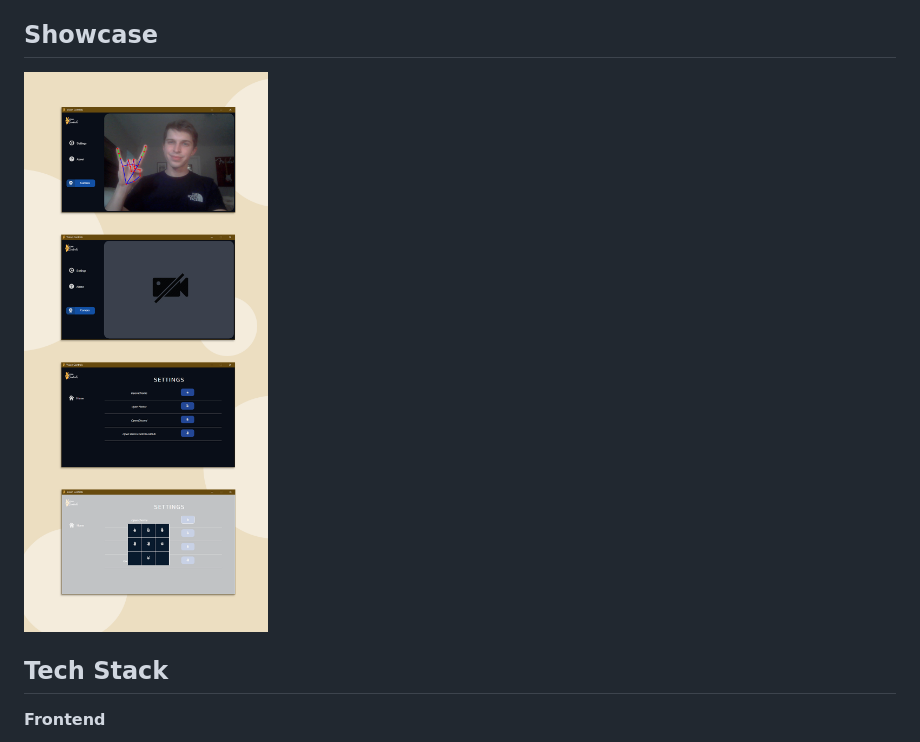
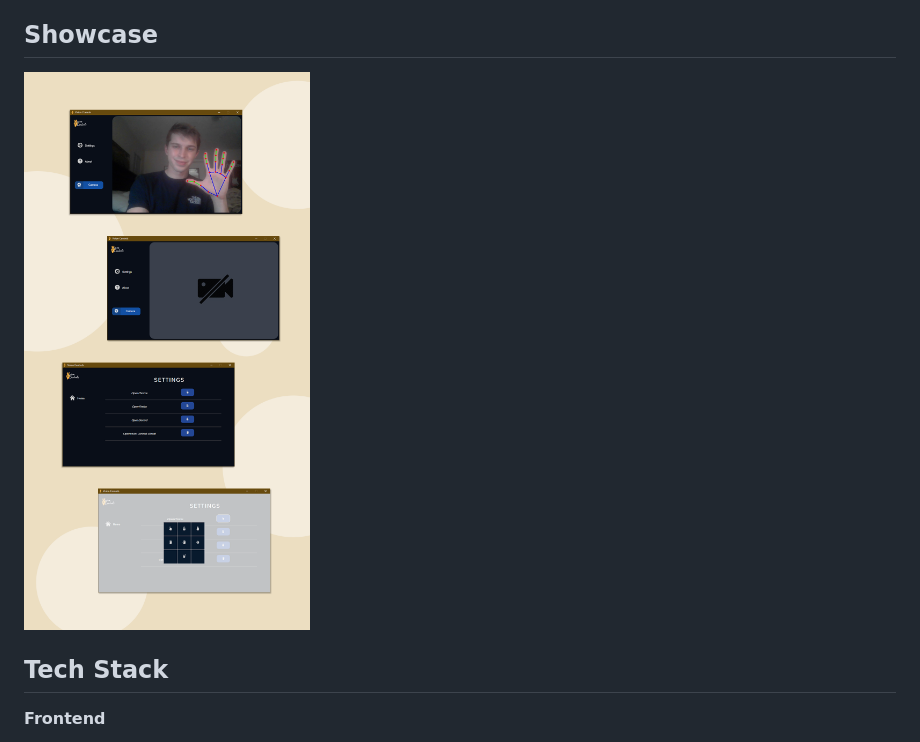
Before and after one commit to aggie-coding-club/Gesture, a Markdown page: README.md, the part around the change. Rendered like a GitHub page; pictures changed too: assets/readme/main.png (added).

Commit message:
fixed readme error

```diff
--- a/README.md
+++ b/README.md
@@ -16,7 +16,7 @@ Vision Controls is a desktop application that allows the user to control various
 
 
 ## Showcase
-![ss1](./assets/readme/main_showcase.png)
+![ss1](./assets/readme/main.png)
 
 
 ## Tech Stack
```
